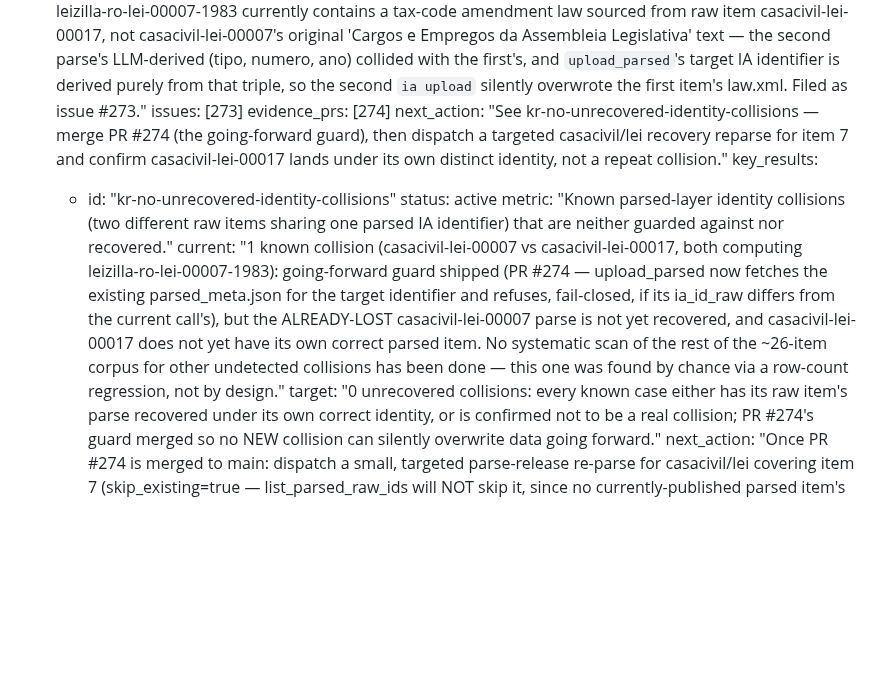
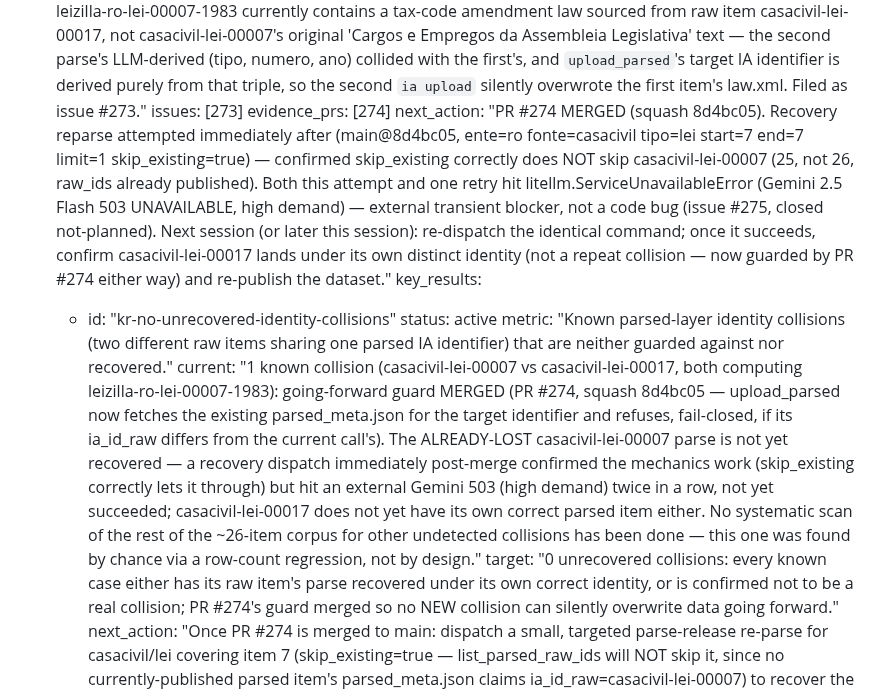
Before and after one commit to franklinbaldo/leizilla, a Markdown page: docs/okf/project-dag.md, the part around the change. Drawn GitHub-style; blank space fills up the shorter version.

Commit message:
docs(okf): reconcile DAG — PR #274 merged, recovery blocked by transient Gemini 503
Records: PR #274 merged (squash 8d4bc05); the casacivil-lei-00007 recovery
reparse mechanics confirmed working (skip_existing correctly lets it
through) but blocked twice by an external litellm.ServiceUnavailableError
(Gemini 2.5 Flash 503, high demand) — not a code bug, issue #275 closed
not-planned. Recovery stays open for a later retry.

Claude-Session: https://claude.ai/code/session_013BXFMqmwGCdk93oLsnED9T

Co-Authored-By: Claude Sonnet 5 <noreply@anthropic.com>

```diff
--- a/docs/okf/project-dag.md
+++ b/docs/okf/project-dag.md
@@ -107,12 +107,12 @@ fronts:
     origin: "Found live 2026-09-26 while diagnosing why a decreto parse-release dispatch's fresh consolidate (424 rows) fell below the published row-count floor (472 rows, issue #272): the parsed IA item leizilla-ro-lei-00007-1983 currently contains a tax-code amendment law sourced from raw item casacivil-lei-00017, not casacivil-lei-00007's original 'Cargos e Empregos da Assembleia Legislativa' text — the second parse's LLM-derived (tipo, numero, ano) collided with the first's, and `upload_parsed`'s target IA identifier is derived purely from that triple, so the second `ia upload` silently overwrote the first item's law.xml. Filed as issue #273."
     issues: [273]
     evidence_prs: [274]
-    next_action: "See kr-no-unrecovered-identity-collisions — merge PR #274 (the going-forward guard), then dispatch a targeted casacivil/lei recovery reparse for item 7 and confirm casacivil-lei-00017 lands under its own distinct identity, not a repeat collision."
+    next_action: "PR #274 MERGED (squash 8d4bc05). Recovery reparse attempted immediately after (main@8d4bc05, ente=ro fonte=casacivil tipo=lei start=7 end=7 limit=1 skip_existing=true) — confirmed skip_existing correctly does NOT skip casacivil-lei-00007 (25, not 26, raw_ids already published). Both this attempt and one retry hit litellm.ServiceUnavailableError (Gemini 2.5 Flash 503 UNAVAILABLE, high demand) — external transient blocker, not a code bug (issue #275, closed not-planned). Next session (or later this session): re-dispatch the identical command; once it succeeds, confirm casacivil-lei-00017 lands under its own distinct identity (not a repeat collision — now guarded by PR #274 either way) and re-publish the dataset."
     key_results:
       - id: "kr-no-unrecovered-identity-collisions"
         status: active
         metric: "Known parsed-layer identity collisions (two different raw items sharing one parsed IA identifier) that are neither guarded against nor recovered."
-        current: "1 known collision (casacivil-lei-00007 vs casacivil-lei-00017, both computing leizilla-ro-lei-00007-1983): going-forward guard shipped (PR #274 — upload_parsed now fetches the existing parsed_meta.json for the target identifier and refuses, fail-closed, if its ia_id_raw differs from the current call's), but the ALREADY-LOST casacivil-lei-00007 parse is not yet recovered, and casacivil-lei-00017 does not yet have its own correct parsed item. No systematic scan of the rest of the ~26-item corpus for other undetected collisions has been done — this one was found by chance via a row-count regression, not by design."
+        current: "1 known collision (casacivil-lei-00007 vs casacivil-lei-00017, both computing leizilla-ro-lei-00007-1983): going-forward guard MERGED (PR #274, squash 8d4bc05 — upload_parsed now fetches the existing parsed_meta.json for the target identifier and refuses, fail-closed, if its ia_id_raw differs from the current call's). The ALREADY-LOST casacivil-lei-00007 parse is not yet recovered — a recovery dispatch immediately post-merge confirmed the mechanics work (skip_existing correctly lets it through) but hit an external Gemini 503 (high demand) twice in a row, not yet succeeded; casacivil-lei-00017 does not yet have its own correct parsed item either. No systematic scan of the rest of the ~26-item corpus for other undetected collisions has been done — this one was found by chance via a row-count regression, not by design."
         target: "0 unrecovered collisions: every known case either has its raw item's parse recovered under its own correct identity, or is confirmed not to be a real collision; PR #274's guard merged so no NEW collision can silently overwrite data going forward."
         next_action: "Once PR #274 is merged to main: dispatch a small, targeted parse-release re-parse for casacivil/lei covering item 7 (skip_existing=true — list_parsed_raw_ids will NOT skip it, since no currently-published parsed item's parsed_meta.json claims ia_id_raw=casacivil-lei-00007) to recover the original text under its correct identity; re-run coverage/consolidate to confirm casacivil-lei-00017 then gets (or already has) its own distinct, correctly-identified parsed item, not a repeat collision (now guarded by PR #274 either way); re-publish the dataset once both are confirmed correct. Do not dispatch this recovery BEFORE PR #274 merges — the guard needs to be live to protect the recovery attempt itself. Separately, consider a lightweight periodic check (e.g. in coverage.py or a small script) that lists all published parsed items' (ia_id_raw, ia_id_parsed) pairs and flags any ia_id_parsed claimed by more than one distinct ia_id_raw — would turn 'found by chance' into 'found by design' for any other undetected collisions in the corpus."
 
```
